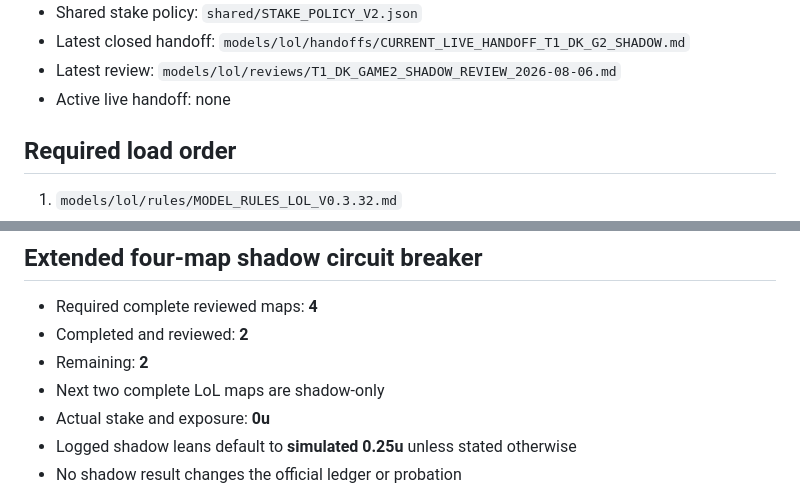
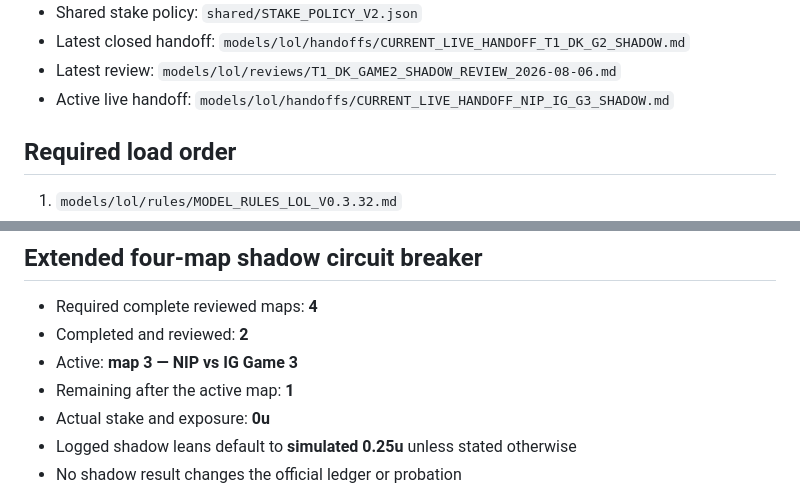
Before and after one commit to acchtt/BetTracker, a Markdown page: models/lol/CURRENT_MODEL.md, 2 parts joined by grey strips. Rendered like a GitHub page.

```diff
--- a/models/lol/CURRENT_MODEL.md
+++ b/models/lol/CURRENT_MODEL.md
@@ -14,7 +14,7 @@
 - Shared stake policy: `shared/STAKE_POLICY_V2.json`
 - Latest closed handoff: `models/lol/handoffs/CURRENT_LIVE_HANDOFF_T1_DK_G2_SHADOW.md`
 - Latest review: `models/lol/reviews/T1_DK_GAME2_SHADOW_REVIEW_2026-08-06.md`
-- Active live handoff: none
+- Active live handoff: `models/lol/handoffs/CURRENT_LIVE_HANDOFF_NIP_IG_G3_SHADOW.md`
 
 ## Required load order
 
@@ -60,8 +60,8 @@ LoL v0.3.32 extends the v0.3.31 circuit breaker from two to four complete review
 
 - Required complete reviewed maps: **4**
 - Completed and reviewed: **2**
-- Remaining: **2**
-- Next two complete LoL maps are shadow-only
+- Active: **map 3 — NIP vs IG Game 3**
+- Remaining after the active map: **1**
 - Actual stake and exposure: **0u**
 - Logged shadow leans default to **simulated 0.25u** unless stated otherwise
 - No shadow result changes the official ledger or probation
```
Also changed, not shown: other parts of models/lol/CURRENT_MODEL.md (+35 -4 lines).
